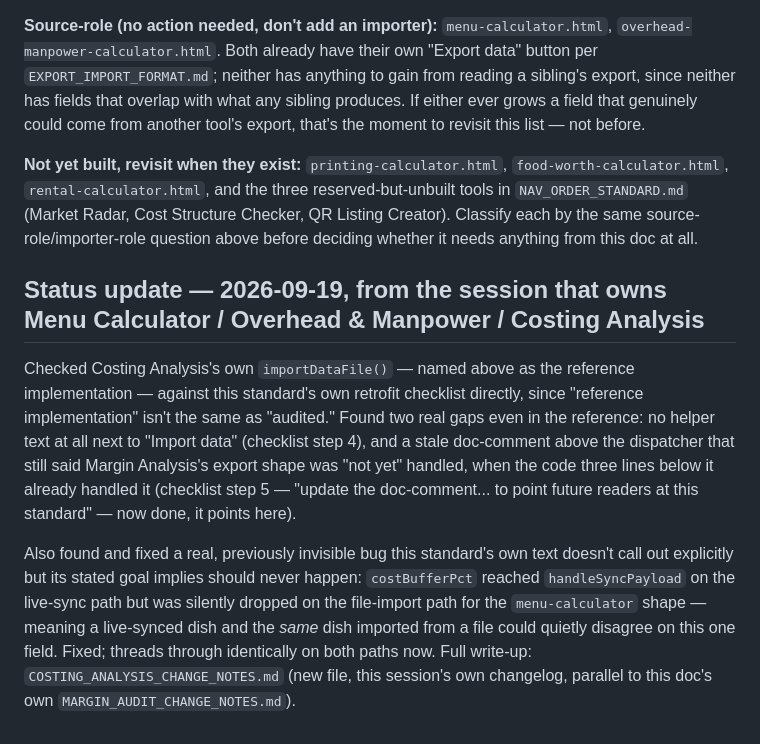
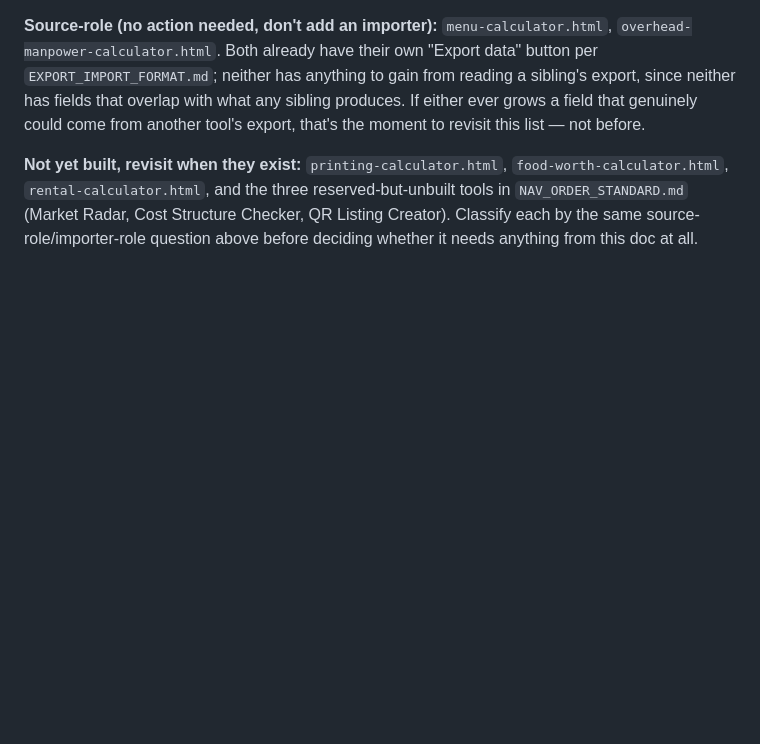
Before and after one commit to reysourcez/reysourcez-website, a Markdown page: CROSS_TOOL_IMPORT_STANDARD.md, the part around the change. GitHub-like rendering; blank space fills up the shorter version.

```diff
--- a/CROSS_TOOL_IMPORT_STANDARD.md
+++ b/CROSS_TOOL_IMPORT_STANDARD.md
@@ -65,9 +65,3 @@ Note `data.tool === 'margin-audit-calculator'` (own private full-state save, not
 **Source-role (no action needed, don't add an importer):** `menu-calculator.html`, `overhead-manpower-calculator.html`. Both already have their own "Export data" button per `EXPORT_IMPORT_FORMAT.md`; neither has anything to gain from reading a sibling's export, since neither has fields that overlap with what any sibling produces. If either ever grows a field that genuinely could come from another tool's export, that's the moment to revisit this list — not before.
 
 **Not yet built, revisit when they exist:** `printing-calculator.html`, `food-worth-calculator.html`, `rental-calculator.html`, and the three reserved-but-unbuilt tools in `NAV_ORDER_STANDARD.md` (Market Radar, Cost Structure Checker, QR Listing Creator). Classify each by the same source-role/importer-role question above before deciding whether it needs anything from this doc at all.
-
-## Status update — 2026-09-19, from the session that owns Menu Calculator / Overhead & Manpower / Costing Analysis
-
-Checked Costing Analysis's own `importDataFile()` — named above as the reference implementation — against this standard's own retrofit checklist directly, since "reference implementation" isn't the same as "audited." Found two real gaps even in the reference: no helper text at all next to "Import data" (checklist step 4), and a stale doc-comment above the dispatcher that still said Margin Analysis's export shape was "not yet" handled, when the code three lines below it already handled it (checklist step 5 — "update the doc-comment... to point future readers at this standard" — now done, it points here).
-
-Also found and fixed a real, previously invisible bug this standard's own text doesn't call out explicitly but its stated goal implies should never happen: `costBufferPct` reached `handleSyncPayload` on the live-sync path but was silently dropped on the file-import path for the `menu-calculator` shape — meaning a live-synced dish and the *same* dish imported from a file could quietly disagree on this one field. Fixed; threads through identically on both paths now. Full write-up: `COSTING_ANALYSIS_CHANGE_NOTES.md` (new file, this session's own changelog, parallel to this doc's own `MARGIN_AUDIT_CHANGE_NOTES.md`).
```
Also changed, not shown: MARGIN_AUDIT_CHANGE_NOTES.md (+6 -0 lines).
